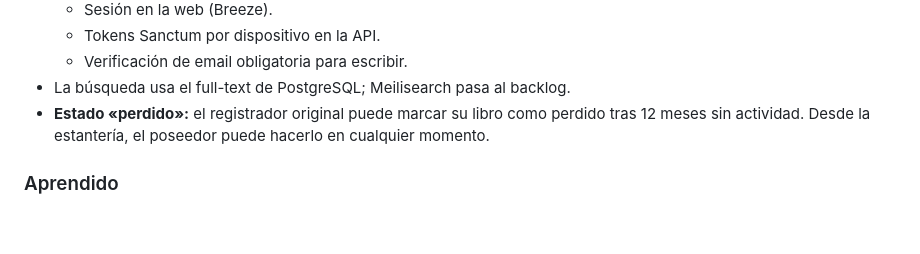
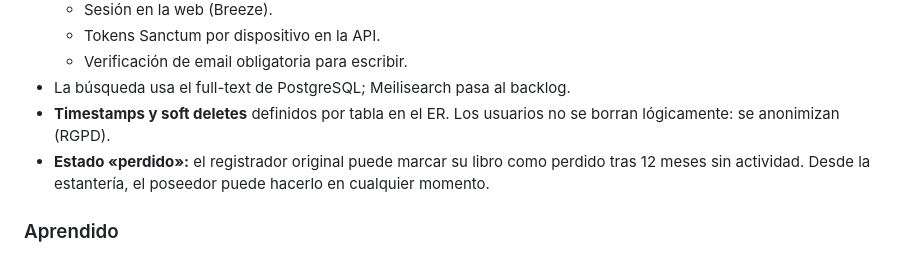
Before and after one commit to zStrikke/zBooks, a Markdown page: docs/DIARIO.md, the part around the change. Rendered like a GitHub page; blank space fills up the shorter version.

```diff
--- a/docs/DIARIO.md
+++ b/docs/DIARIO.md
@@ -171,6 +171,7 @@ Preparar el diseño para una futura app móvil y aprovechar la experiencia previ
   - Tokens Sanctum por dispositivo en la API.
   - Verificación de email obligatoria para escribir.
 - La búsqueda usa el full-text de PostgreSQL; Meilisearch pasa al backlog.
+- **Timestamps y soft deletes** definidos por tabla en el ER. Los usuarios no se borran lógicamente: se anonimizan (RGPD).
 - **Estado «perdido»:** el registrador original puede marcar su libro como perdido tras 12 meses sin actividad. Desde la estantería, el poseedor puede hacerlo en cualquier momento.
 
 ### Aprendido
```
Also changed, not shown: docs/diagramas/06-er.md (+20 -2 lines).
